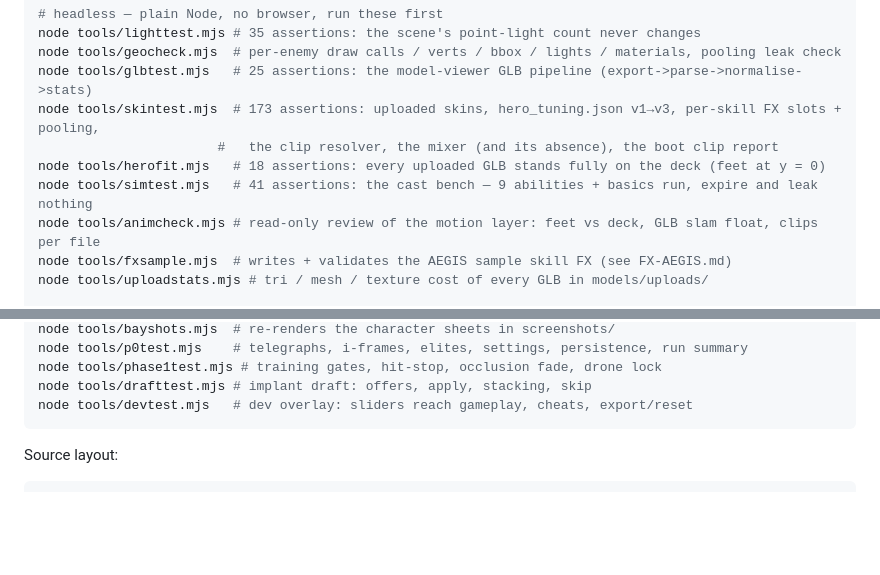
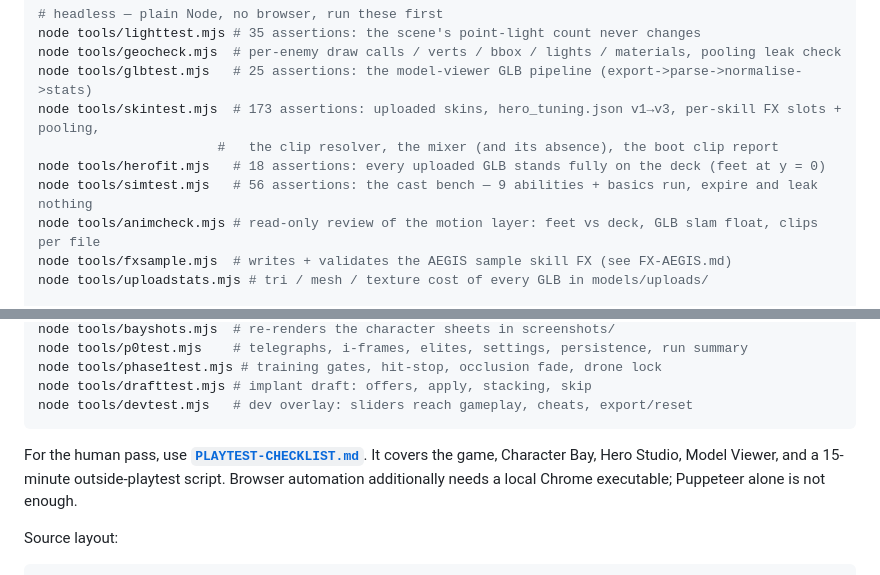
Before and after one commit to TylerYKL/NEON-VANGUARD, a Markdown page: README.md, 2 parts joined by grey strips. Drawn GitHub-style; blank space fills up the shorter version.

Commit message:
Add browser QA and outside playtest checklist
Co-authored-by: arena-agent <297053741+arena-agent@users.noreply.github.com>

````diff
--- a/README.md
+++ b/README.md
@@ -97,7 +97,7 @@ node tools/glbtest.mjs   # 25 assertions: the model-viewer GLB pipeline (export-
 node tools/skintest.mjs  # 173 assertions: uploaded skins, hero_tuning.json v1→v3, per-skill FX slots + pooling,
                        #   the clip resolver, the mixer (and its absence), the boot clip report
 node tools/herofit.mjs   # 18 assertions: every uploaded GLB stands fully on the deck (feet at y = 0)
-node tools/simtest.mjs   # 41 assertions: the cast bench — 9 abilities + basics run, expire and leak nothing
+node tools/simtest.mjs   # 56 assertions: the cast bench — 9 abilities + basics run, expire and leak nothing
 node tools/animcheck.mjs # read-only review of the motion layer: feet vs deck, GLB slam float, clips per file
 node tools/fxsample.mjs  # writes + validates the AEGIS sample skill FX (see FX-AEGIS.md)
 node tools/uploadstats.mjs # tri / mesh / texture cost of every GLB in models/uploads/
@@ -116,6 +116,10 @@ node tools/phase1test.mjs # training gates, hit-stop, occlusion fade, drone lock
 node tools/drafttest.mjs # implant draft: offers, apply, stacking, skip
 node tools/devtest.mjs   # dev overlay: sliders reach gameplay, cheats, export/reset
 ```
+
+For the human pass, use **[`PLAYTEST-CHECKLIST.md`](PLAYTEST-CHECKLIST.md)**. It covers the game, Character Bay,
+Hero Studio, Model Viewer, and a 15-minute outside-playtest script. Browser automation additionally needs a local
+Chrome executable; Puppeteer alone is not enough.
 
 Source layout:
 
````
Also changed, not shown: PLAYTEST-CHECKLIST.md (added, +108 -0 lines).
